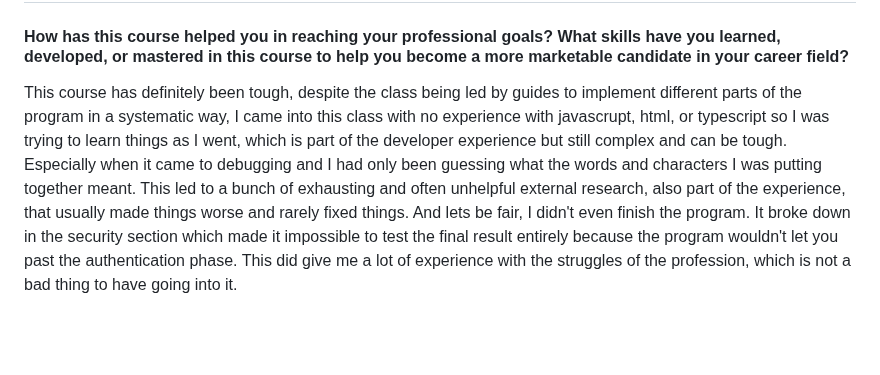
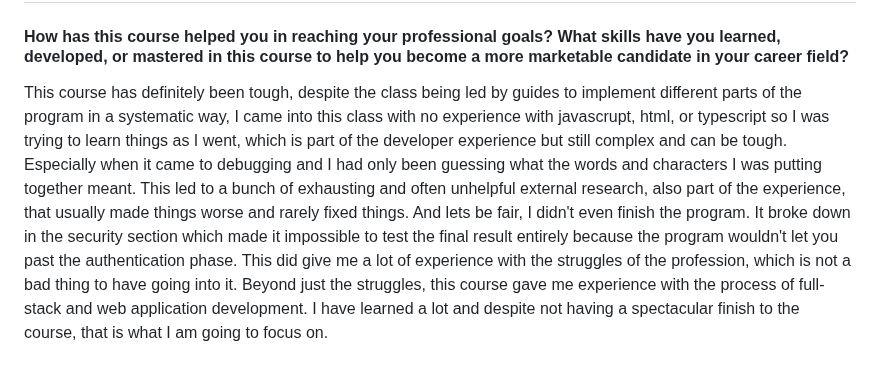
Before and after one commit to EricBrez/cs465-fullstack, a Markdown page: README.md, the part around the change. Rendered like a GitHub page; blank space fills up the shorter version.

```diff
--- a/README.md
+++ b/README.md
@@ -22,4 +22,4 @@ Utilizing methods in a full-stack application is very similar to using them anyw
 
 ## Reflection
 #### How has this course helped you in reaching your professional goals? What skills have you learned, developed, or mastered in this course to help you become a more marketable candidate in your career field?
-This course has definitely been tough, despite the class being led by guides to implement different parts of the program in a systematic way, I came into this class with no experience with javascrupt, html, or typescript so I was trying to learn things as I went, which is part of the developer experience but still complex and can be tough. Especially when it came to debugging and I had only been guessing what the words and characters I was putting together meant. This led to a bunch of exhausting and often unhelpful external research, also part of the experience, that usually made things worse and rarely fixed things. And lets be fair, I didn't even finish the program. It broke down in the security section which made it impossible to test the final result entirely because the program wouldn't let you past the authentication phase. This did give me a lot of experience with the struggles of the profession, which is not a bad thing to have going into it.
+This course has definitely been tough, despite the class being led by guides to implement different parts of the program in a systematic way, I came into this class with no experience with javascrupt, html, or typescript so I was trying to learn things as I went, which is part of the developer experience but still complex and can be tough. Especially when it came to debugging and I had only been guessing what the words and characters I was putting together meant. This led to a bunch of exhausting and often unhelpful external research, also part of the experience, that usually made things worse and rarely fixed things. And lets be fair, I didn't even finish the program. It broke down in the security section which made it impossible to test the final result entirely because the program wouldn't let you past the authentication phase. This did give me a lot of experience with the struggles of the profession, which is not a bad thing to have going into it. Beyond just the struggles, this course gave me experience with the process of full-stack and web application development. I have learned a lot and despite not having a spectacular finish to the course, that is what I am going to focus on.
```
